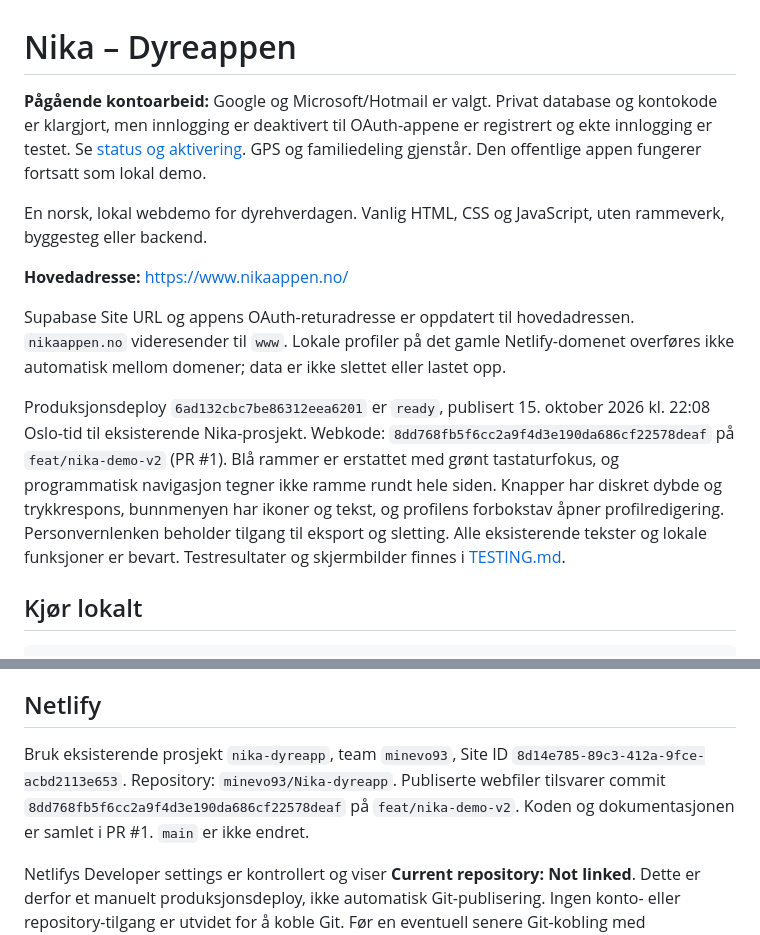
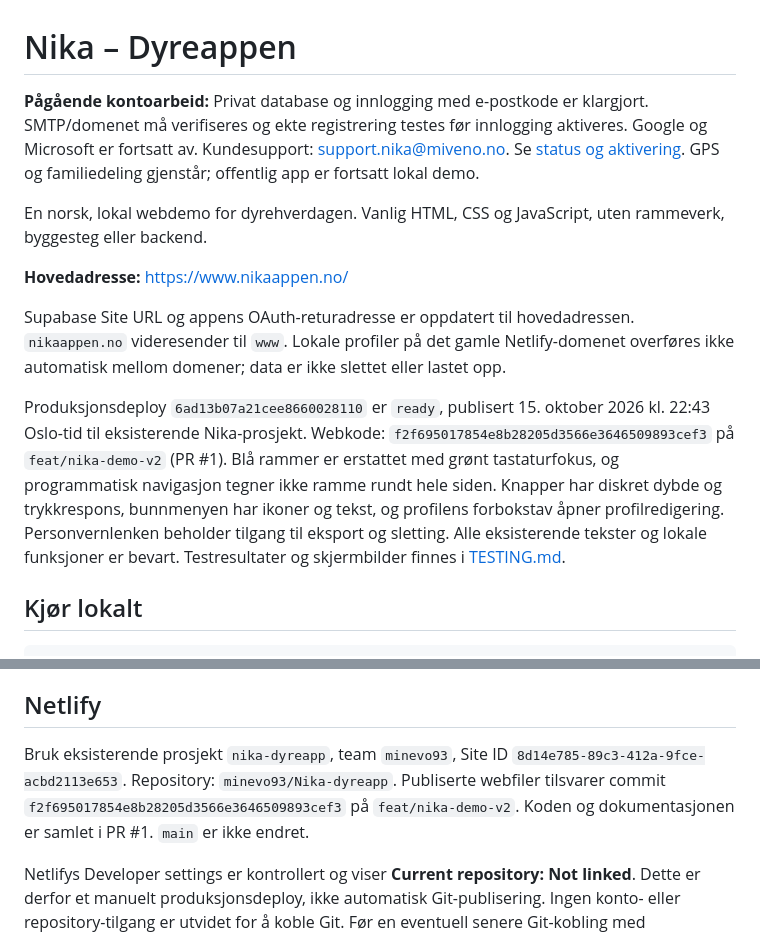
Before and after one commit to minevo93/Nika-dyreapp, a Markdown page: README.md, 2 parts joined by grey strips. GitHub-like rendering.

Commit message:
docs: record support release and tested email-code preparation [skip ci]

```diff
--- a/README.md
+++ b/README.md
@@ -1,6 +1,6 @@
 # Nika – Dyreappen
 
-**Pågående kontoarbeid:** Google og Microsoft/Hotmail er valgt. Privat database og kontokode er klargjort, men innlogging er deaktivert til OAuth-appene er registrert og ekte innlogging er testet. Se [status og aktivering](docs/account-setup.md). GPS og familiedeling gjenstår. Den offentlige appen fungerer fortsatt som lokal demo.
+**Pågående kontoarbeid:** Privat database og innlogging med e-postkode er klargjort. SMTP/domenet må verifiseres og ekte registrering testes før innlogging aktiveres. Google og Microsoft er fortsatt av. Kundesupport: support.nika@miveno.no. Se [status og aktivering](docs/account-setup.md). GPS og familiedeling gjenstår; offentlig app er fortsatt lokal demo.
 
 En norsk, lokal webdemo for dyrehverdagen. Vanlig HTML, CSS og JavaScript, uten rammeverk, byggesteg eller backend.
 
@@ -8,7 +8,7 @@ En norsk, lokal webdemo for dyrehverdagen. Vanlig HTML, CSS og JavaScript, uten
 
 Supabase Site URL og appens OAuth-returadresse er oppdatert til hovedadressen. `nikaappen.no` videresender til `www`. Lokale profiler på det gamle Netlify-domenet overføres ikke automatisk mellom domener; data er ikke slettet eller lastet opp.
 
-Produksjonsdeploy `6ad132cbc7be86312eea6201` er `ready`, publisert 15. oktober 2026 kl. 22:08 Oslo-tid til eksisterende Nika-prosjekt. Webkode: `8dd768fb5f6cc2a9f4d3e190da686cf22578deaf` på `feat/nika-demo-v2` (PR #1). Blå rammer er erstattet med grønt tastaturfokus, og programmatisk navigasjon tegner ikke ramme rundt hele siden. Knapper har diskret dybde og trykkrespons, bunnmenyen har ikoner og tekst, og profilens forbokstav åpner profilredigering. Personvernlenken beholder tilgang til eksport og sletting. Alle eksisterende tekster og lokale funksjoner er bevart. Testresultater og skjermbilder finnes i [TESTING.md](TESTING.md).
+Produksjonsdeploy `6ad13b07a21cee8660028110` er `ready`, publisert 15. oktober 2026 kl. 22:43 Oslo-tid til eksisterende Nika-prosjekt. Webkode: `f2f695017854e8b28205d3566e3646509893cef3` på `feat/nika-demo-v2` (PR #1). Blå rammer er erstattet med grønt tastaturfokus, og programmatisk navigasjon tegner ikke ramme rundt hele siden. Knapper har diskret dybde og trykkrespons, bunnmenyen har ikoner og tekst, og profilens forbokstav åpner profilredigering. Personvernlenken beholder tilgang til eksport og sletting. Alle eksisterende tekster og lokale funksjoner er bevart. Testresultater og skjermbilder finnes i [TESTING.md](TESTING.md).
 
 ## Kjør lokalt
 
@@ -42,7 +42,7 @@ Ingen analyse, nettverks-API-er, eksterne fonter, posisjonsinnsamling eller hemm
 
 ## Netlify
 
-Bruk eksisterende prosjekt `nika-dyreapp`, team `minevo93`, Site ID `8d14e785-89c3-412a-9fce-acbd2113e653`. Repository: `minevo93/Nika-dyreapp`. Publiserte webfiler tilsvarer commit `8dd768fb5f6cc2a9f4d3e190da686cf22578deaf` på `feat/nika-demo-v2`. Koden og dokumentasjonen er samlet i PR #1. `main` er ikke endret.
+Bruk eksisterende prosjekt `nika-dyreapp`, team `minevo93`, Site ID `8d14e785-89c3-412a-9fce-acbd2113e653`. Repository: `minevo93/Nika-dyreapp`. Publiserte webfiler tilsvarer commit `f2f695017854e8b28205d3566e3646509893cef3` på `feat/nika-demo-v2`. Koden og dokumentasjonen er samlet i PR #1. `main` er ikke endret.
 
 Netlifys Developer settings er kontrollert og viser **Current repository: Not linked**. Dette er derfor et manuelt produksjonsdeploy, ikke automatisk Git-publisering. Ingen konto- eller repository-tilgang er utvidet for å koble Git. Før en eventuell senere Git-kobling med produksjonsgren `main` må den ferdige koden merges med nødvendig godkjenning, slik at en eldre main-versjon ikke erstatter demoen.
 
```
Also changed, not shown: TESTING.md (+9 -1 lines).
